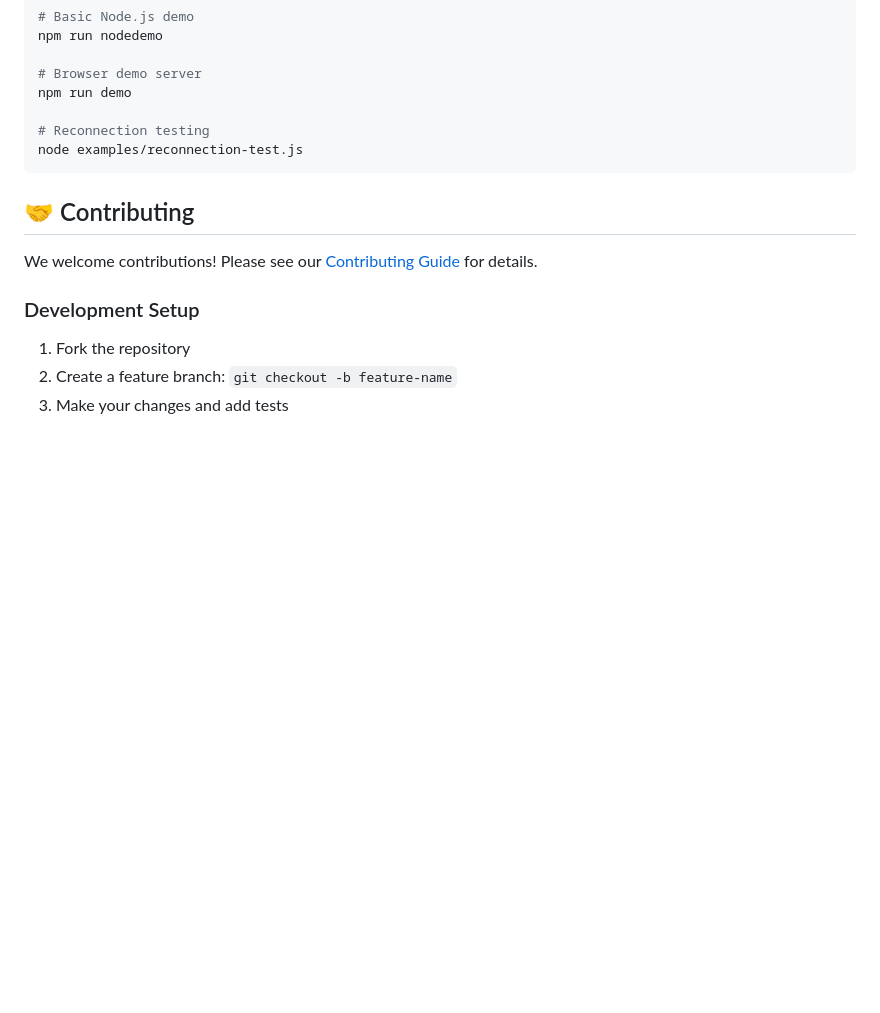
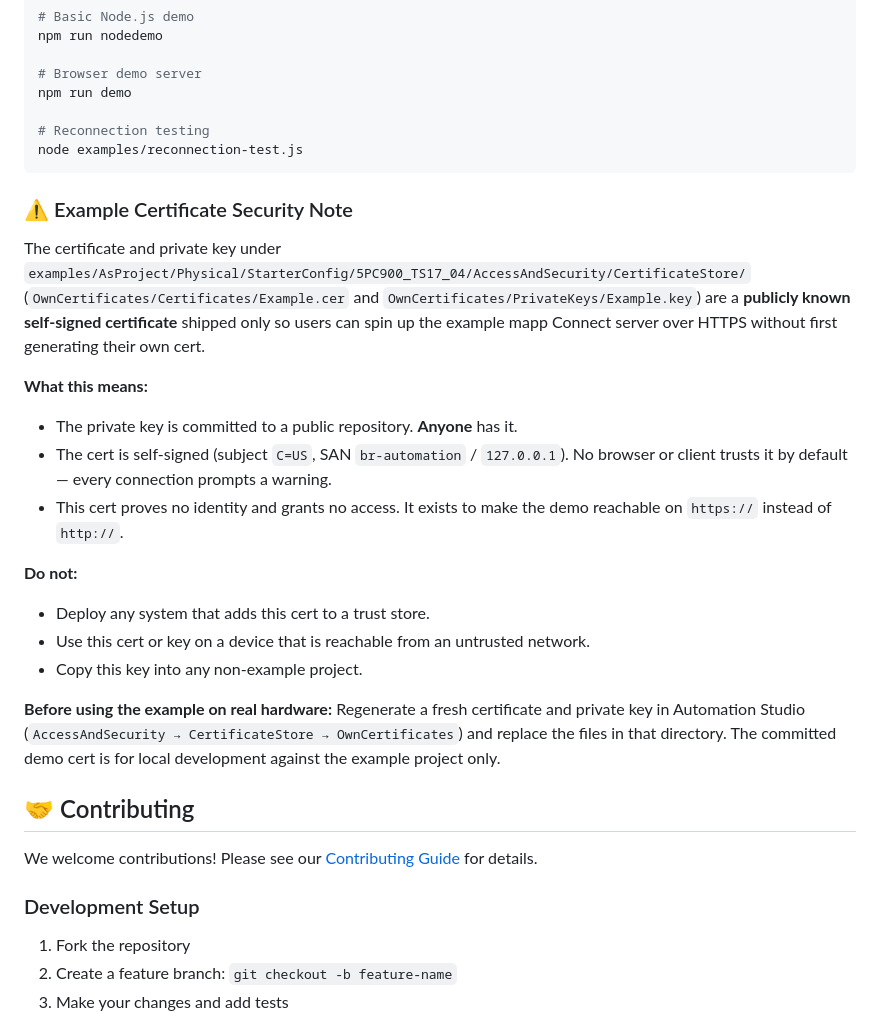
Before and after one commit to loupeteam/LuxConnect, a Markdown page: README.md, the part around the change. GitHub-like rendering; blank space fills up the shorter version.

Commit message:
Move security note to README, remove SECURITY-NOTE.md
Agent-Logs-Url: https://github.com/loupeteam/LuxConnect/sessions/4373af80-3c21-4015-919d-dcae104b5115

Co-authored-by: Joshpolansky <669274+Joshpolansky@users.noreply.github.com>

````diff
--- a/README.md
+++ b/README.md
@@ -686,6 +686,31 @@ npm run demo
 node examples/reconnection-test.js
 ```
 
+### ⚠️ Example Certificate Security Note
+
+The certificate and private key under
+`examples/AsProject/Physical/StarterConfig/5PC900_TS17_04/AccessAndSecurity/CertificateStore/`
+(`OwnCertificates/Certificates/Example.cer` and `OwnCertificates/PrivateKeys/Example.key`)
+are a **publicly known self-signed certificate** shipped only so users can spin up the example
+mapp Connect server over HTTPS without first generating their own cert.
+
+**What this means:**
+- The private key is committed to a public repository. **Anyone** has it.
+- The cert is self-signed (subject `C=US`, SAN `br-automation` / `127.0.0.1`). No browser or
+  client trusts it by default — every connection prompts a warning.
+- This cert proves no identity and grants no access. It exists to make the demo reachable on
+  `https://` instead of `http://`.
+
+**Do not:**
+- Deploy any system that adds this cert to a trust store.
+- Use this cert or key on a device that is reachable from an untrusted network.
+- Copy this key into any non-example project.
+
+**Before using the example on real hardware:** Regenerate a fresh certificate and private key in
+Automation Studio (`AccessAndSecurity → CertificateStore → OwnCertificates`) and replace the
+files in that directory. The committed demo cert is for local development against the example
+project only.
+
 ## 🤝 Contributing
 
 We welcome contributions! Please see our [Contributing Guide](CONTRIBUTING.md) for details.
````
Also changed, not shown: 1 other file.
